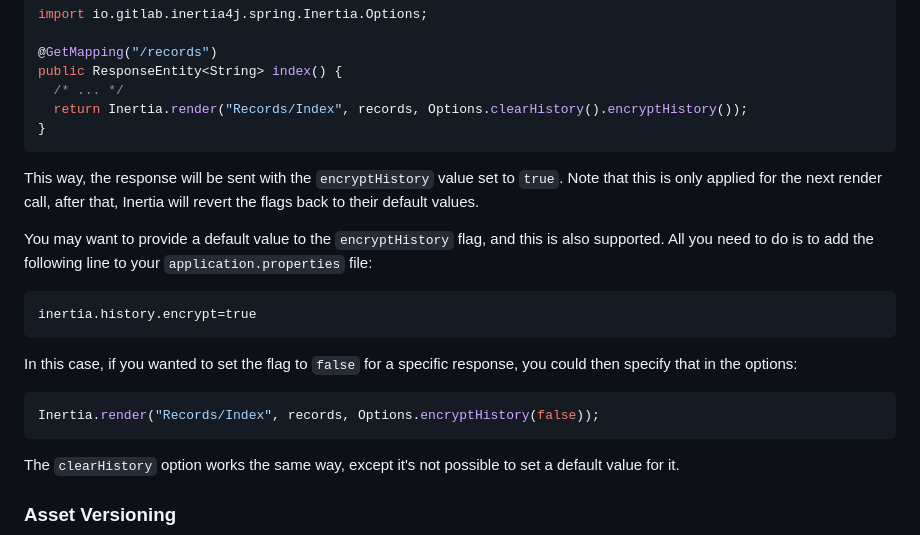
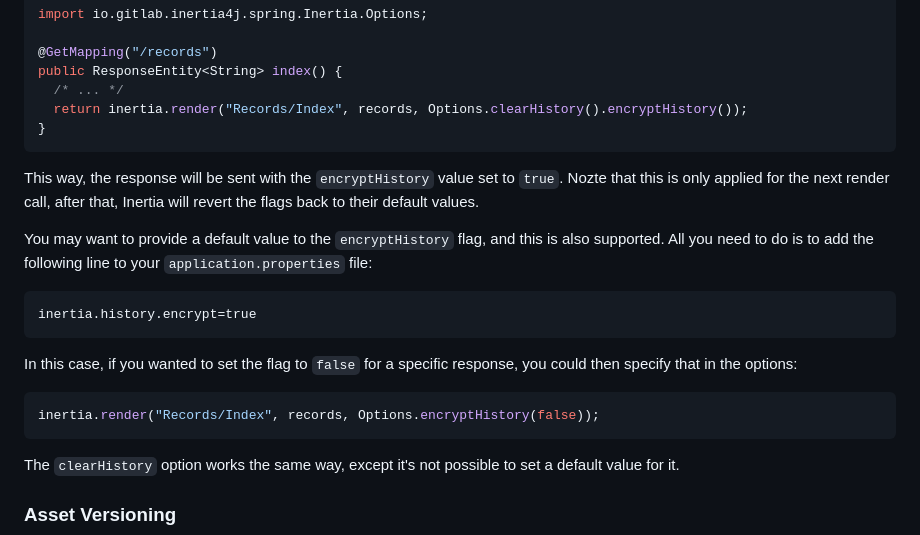
Before and after one commit to Inertia4J/inertia4j, a Markdown page: README.md, the part around one of its changes. Rendered like a GitHub page.

````diff
--- a/README.md
+++ b/README.md
@@ -98,11 +103,11 @@ import io.gitlab.inertia4j.spring.Inertia.Options;
 @GetMapping("/records")
 public ResponseEntity<String> index() {
   /* ... */
-  return Inertia.render("Records/Index", records, Options.clearHistory().encryptHistory());
+  return inertia.render("Records/Index", records, Options.clearHistory().encryptHistory());
 }
 ```
 
-This way, the response will be sent with the `encryptHistory` value set to `true`. Note that this is only applied for
+This way, the response will be sent with the `encryptHistory` value set to `true`. Nozte that this is only applied for
 the next render call, after that, Inertia will revert the flags back to their default values.
 
 You may want to provide a default value to the `encryptHistory` flag, and this is also supported. All you need to do is
@@ -115,7 +120,7 @@ inertia.history.encrypt=true
 In this case, if you wanted to set the flag to `false` for a specific response, you could then specify that in the options:
 
 ```java
-Inertia.render("Records/Index", records, Options.encryptHistory(false));
+inertia.render("Records/Index", records, Options.encryptHistory(false));
 ```
 
 The `clearHistory` option works the same way, except it's not possible to set a default value for it.
````
Also changed, not shown: other parts of README.md (+55 -13 lines), CONTRIBUTING.md (added, +21 -0 lines), docs/ktor.md (+38 -3 lines).
